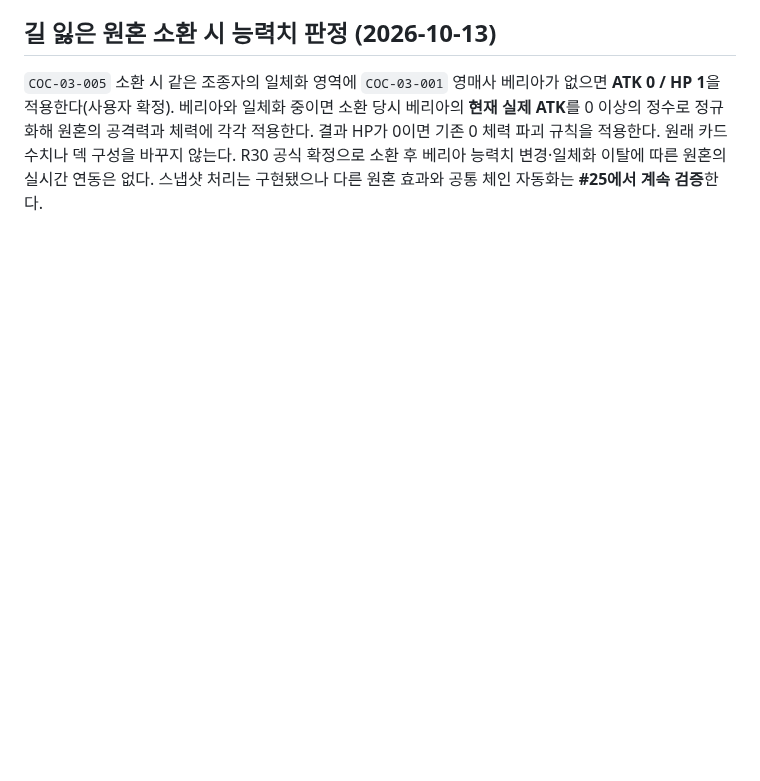
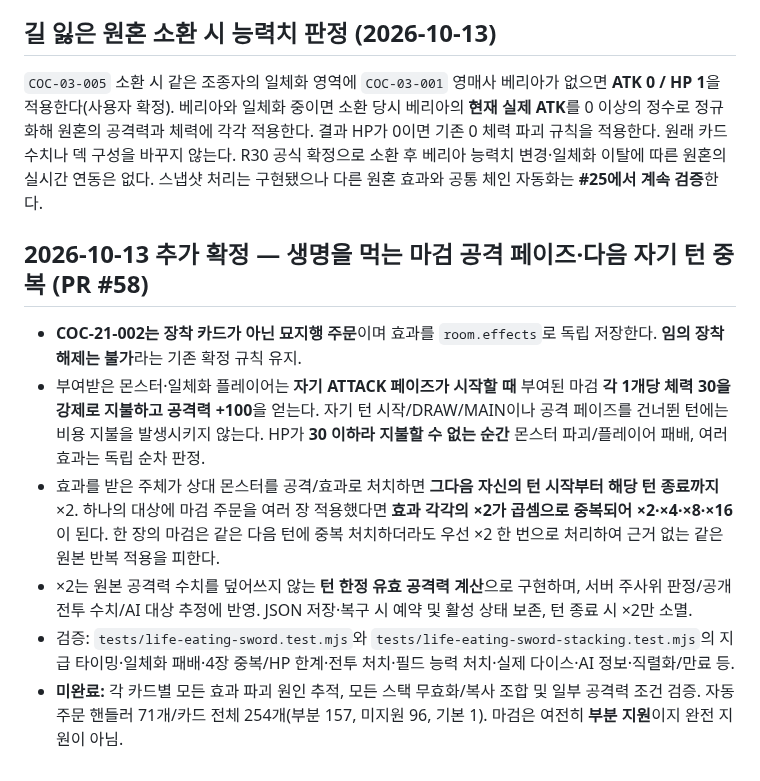
Before and after one commit to lesesang/Combine-of-Cards, a Markdown page: docs/AUTOMATION_NOTES.md, the part around the change. GitHub-like rendering; blank space fills up the shorter version.

Commit message:
docs: confirm sword ATTACK timing, next-own-turn x2 stacking and remaining partial effects

```diff
--- a/docs/AUTOMATION_NOTES.md
+++ b/docs/AUTOMATION_NOTES.md
@@ -30,3 +30,13 @@ G-어택 프로텍트 배리어는 일체화 상태에서만 사용할 수 있
 ## 길 잃은 원혼 소환 시 능력치 판정 (2026-10-13)
 
 `COC-03-005` 소환 시 같은 조종자의 일체화 영역에 `COC-03-001` 영매사 베리아가 없으면 **ATK 0 / HP 1**을 적용한다(사용자 확정). 베리아와 일체화 중이면 소환 당시 베리아의 **현재 실제 ATK**를 0 이상의 정수로 정규화해 원혼의 공격력과 체력에 각각 적용한다. 결과 HP가 0이면 기존 0 체력 파괴 규칙을 적용한다. 원래 카드 수치나 덱 구성을 바꾸지 않는다. R30 공식 확정으로 소환 후 베리아 능력치 변경·일체화 이탈에 따른 원혼의 실시간 연동은 없다. 스냅샷 처리는 구현됐으나 다른 원혼 효과와 공통 체인 자동화는 **#25에서 계속 검증**한다.
+
+
+## 2026-10-13 추가 확정 — 생명을 먹는 마검 공격 페이즈·다음 자기 턴 중복 (PR #58)
+
+- **COC-21-002는 장착 카드가 아닌 묘지행 주문**이며 효과를 `room.effects`로 독립 저장한다. **임의 장착 해제는 불가**라는 기존 확정 규칙 유지.
+- 부여받은 몬스터·일체화 플레이어는 **자기 ATTACK 페이즈가 시작할 때** 부여된 마검 **각 1개당 체력 30을 강제로 지불하고 공격력 +100**을 얻는다. 자기 턴 시작/DRAW/MAIN이나 공격 페이즈를 건너뛴 턴에는 비용 지불을 발생시키지 않는다. HP가 **30 이하라 지불할 수 없는 순간** 몬스터 파괴/플레이어 패배, 여러 효과는 독립 순차 판정.
+- 효과를 받은 주체가 상대 몬스터를 공격/효과로 처치하면 **그다음 자신의 턴 시작부터 해당 턴 종료까지** ×2. 하나의 대상에 마검 주문을 여러 장 적용했다면 **효과 각각의 ×2가 곱셈으로 중복되어 ×2·×4·×8·×16**이 된다. 한 장의 마검은 같은 다음 턴에 중복 처치하더라도 우선 ×2 한 번으로 처리하여 근거 없는 같은 원본 반복 적용을 피한다.
+- ×2는 원본 공격력 수치를 덮어쓰지 않는 **턴 한정 유효 공격력 계산**으로 구현하며, 서버 주사위 판정/공개 전투 수치/AI 대상 추정에 반영. JSON 저장·복구 시 예약 및 활성 상태 보존, 턴 종료 시 ×2만 소멸.
+- 검증: `tests/life-eating-sword.test.mjs`와 `tests/life-eating-sword-stacking.test.mjs`의 지급 타이밍·일체화 패배·4장 중복/HP 한계·전투 처치·필드 능력 처치·실제 다이스·AI 정보·직렬화/만료 등.
+- **미완료:** 각 카드별 모든 효과 파괴 원인 추적, 모든 스택 무효화/복사 조합 및 일부 공격력 조건 검증. 자동 주문 핸들러 71개/카드 전체 254개(부분 157, 미지원 96, 기본 1). 마검은 여전히 **부분 지원**이지 완전 지원이 아님.
```
